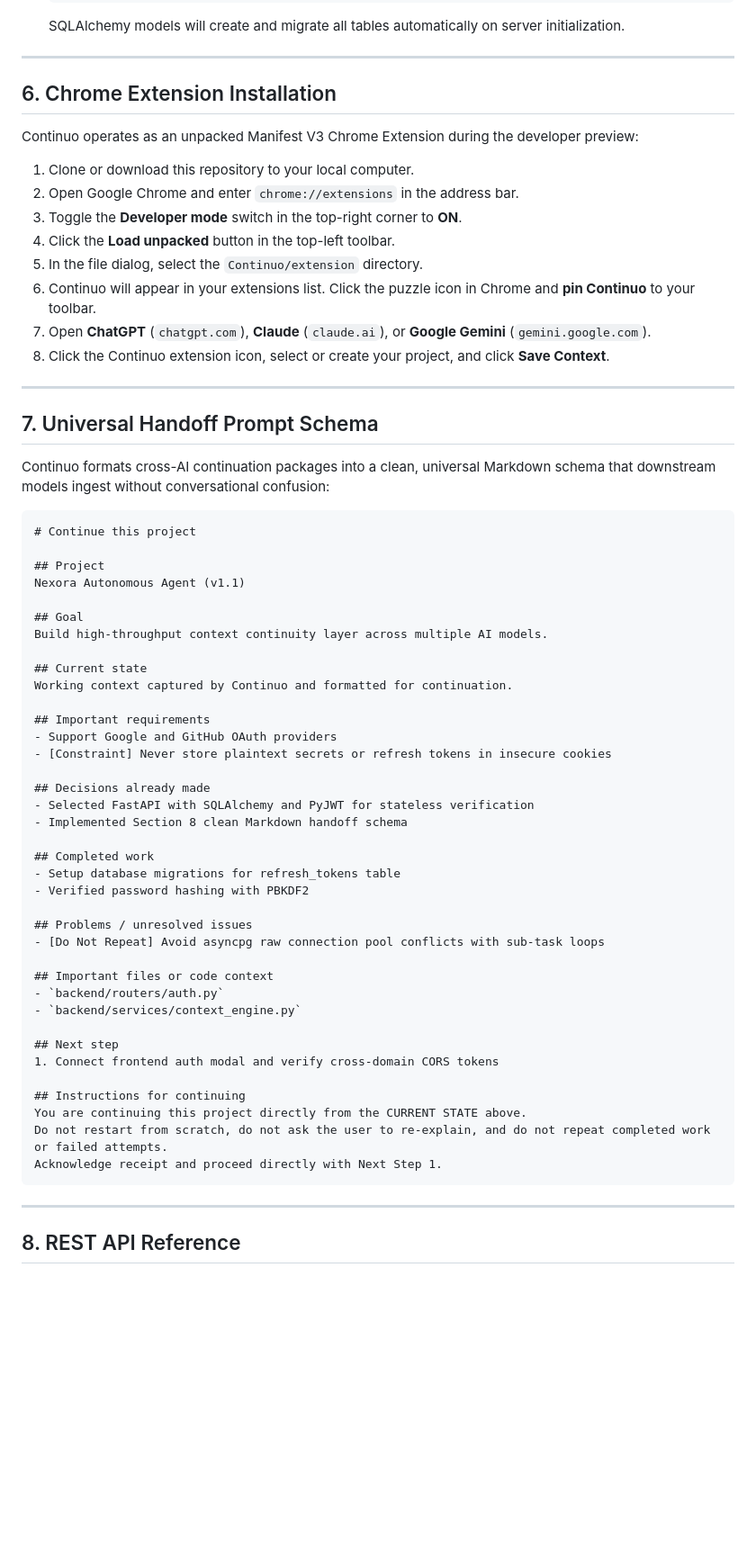
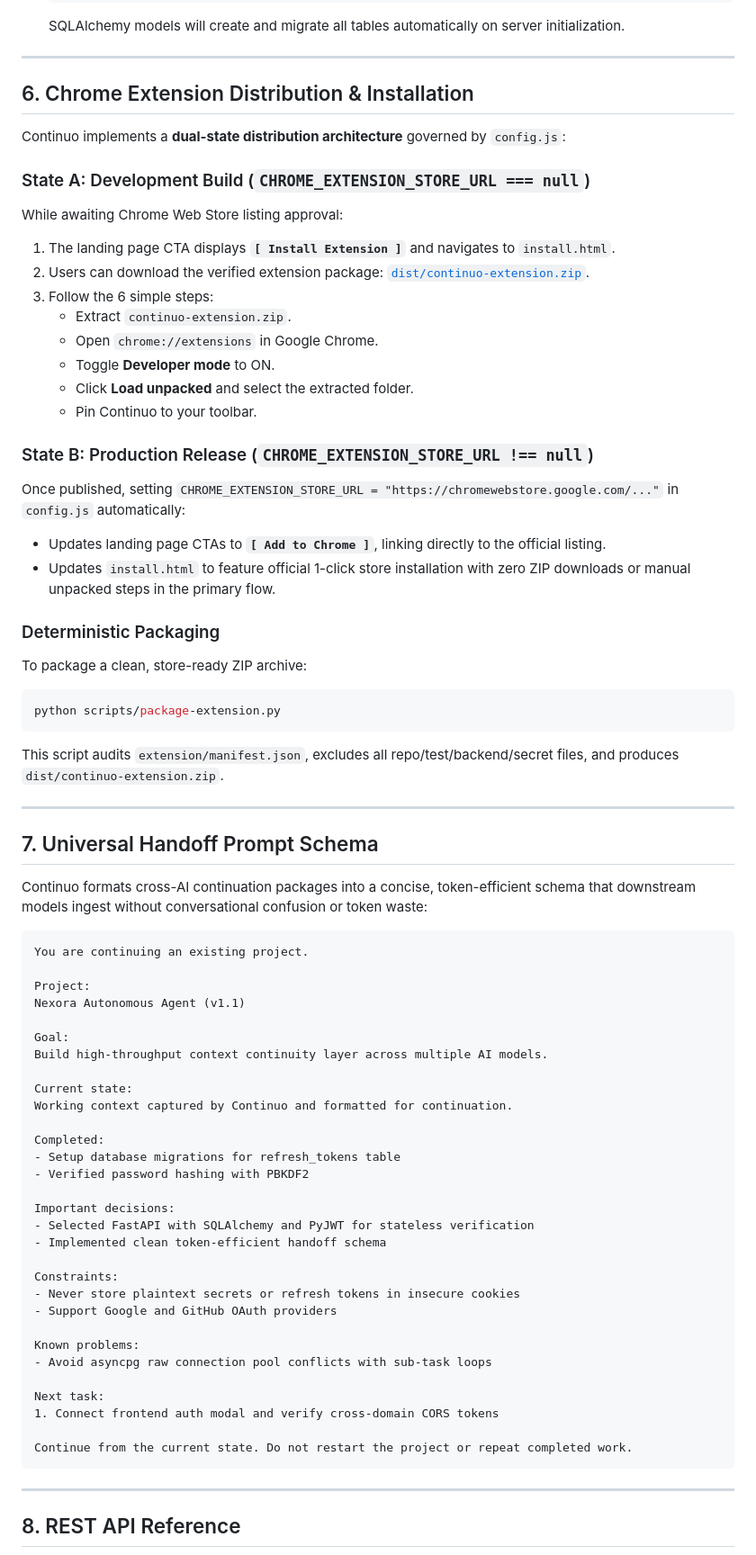
Before and after one commit to Anxhu03/Continuo, a Markdown page: README.md, the part around one of its changes. Shown at 90% size. GitHub-like rendering; blank space fills up the shorter version.

Commit message:
docs: update production deployment and extension guide

````diff
--- a/README.md
+++ b/README.md
@@ -210,63 +219,70 @@ Open **[http://localhost:8000](http://localhost:8000)** in your browser.
 
 ---
 
-## 6. Chrome Extension Installation
+## 6. Chrome Extension Distribution & Installation
 
-Continuo operates as an unpacked Manifest V3 Chrome Extension during the developer preview:
+Continuo implements a **dual-state distribution architecture** governed by `config.js`:
 
-1. Clone or download this repository to your local computer.
-2. Open Google Chrome and enter `chrome://extensions` in the address bar.
-3. Toggle the **Developer mode** switch in the top-right corner to **ON**.
-4. Click the **Load unpacked** button in the top-left toolbar.
-5. In the file dialog, select the `Continuo/extension` directory.
-6. Continuo will appear in your extensions list. Click the puzzle icon in Chrome and **pin Continuo** to your toolbar.
-7. Open **ChatGPT** (`chatgpt.com`), **Claude** (`claude.ai`), or **Google Gemini** (`gemini.google.com`).
-8. Click the Continuo extension icon, select or create your project, and click **Save Context**.
+### State A: Development Build (`CHROME_EXTENSION_STORE_URL === null`)
+While awaiting Chrome Web Store listing approval:
+1. The landing page CTA displays **`[ Install Extension ]`** and navigates to `install.html`.
+2. Users can download the verified extension package: [`dist/continuo-extension.zip`](dist/continuo-extension.zip).
+3. Follow the 6 simple steps:
+   - Extract `continuo-extension.zip`.
+   - Open `chrome://extensions` in Google Chrome.
+   - Toggle **Developer mode** to ON.
+   - Click **Load unpacked** and select the extracted folder.
+   - Pin Continuo to your toolbar.
+
+### State B: Production Release (`CHROME_EXTENSION_STORE_URL !== null`)
+Once published, setting `CHROME_EXTENSION_STORE_URL = "https://chromewebstore.google.com/..."` in `config.js` automatically:
+- Updates landing page CTAs to **`[ Add to Chrome ]`**, linking directly to the official listing.
+- Updates `install.html` to feature official 1-click store installation with zero ZIP downloads or manual unpacked steps in the primary flow.
+
+### Deterministic Packaging
+To package a clean, store-ready ZIP archive:
+```bash
+python scripts/package-extension.py
+```
+This script audits `extension/manifest.json`, excludes all repo/test/backend/secret files, and produces `dist/continuo-extension.zip`.
 
 ---
 
 ## 7. Universal Handoff Prompt Schema
 
-Continuo formats cross-AI continuation packages into a clean, universal Markdown schema that downstream models ingest without conversational confusion:
+Continuo formats cross-AI continuation packages into a concise, token-efficient schema that downstream models ingest without conversational confusion or token waste:
 
 ```markdown
-# Continue this project
+You are continuing an existing project.
 
-## Project
+Project:
 Nexora Autonomous Agent (v1.1)
 
-## Goal
+Goal:
 Build high-throughput context continuity layer across multiple AI models.
 
-## Current state
+Current state:
 Working context captured by Continuo and formatted for continuation.
 
-## Important requirements
-- Support Google and GitHub OAuth providers
-- [Constraint] Never store plaintext secrets or refresh tokens in insecure cookies
-
-## Decisions already made
-- Selected FastAPI with SQLAlchemy and PyJWT for stateless verification
-- Implemented Section 8 clean Markdown handoff schema
-
-## Completed work
+Completed:
 - Setup database migrations for refresh_tokens table
 - Verified password hashing with PBKDF2
 
-## Problems / unresolved issues
-- [Do Not Repeat] Avoid asyncpg raw connection pool conflicts with sub-task loops
+Important decisions:
+- Selected FastAPI with SQLAlchemy and PyJWT for stateless verification
+- Implemented clean token-efficient handoff schema
 
-## Important files or code context
-- `backend/routers/auth.py`
-- `backend/services/context_engine.py`
+Constraints:
+- Never store plaintext secrets or refresh tokens in insecure cookies
+- Support Google and GitHub OAuth providers
 
-## Next step
+Known problems:
+- Avoid asyncpg raw connection pool conflicts with sub-task loops
+
+Next task:
 1. Connect frontend auth modal and verify cross-domain CORS tokens
 
-## Instructions for continuing
-You are continuing this project directly from the CURRENT STATE above.
-Do not restart from scratch, do not ask the user to re-explain, and do not repeat completed work or failed attempts.
-Acknowledge receipt and proceed directly with Next Step 1.
+Continue from the current state. Do not restart the project or repeat completed work.
 ```
 
 ---
````
Also changed, not shown: other parts of README.md (+27 -17 lines).
